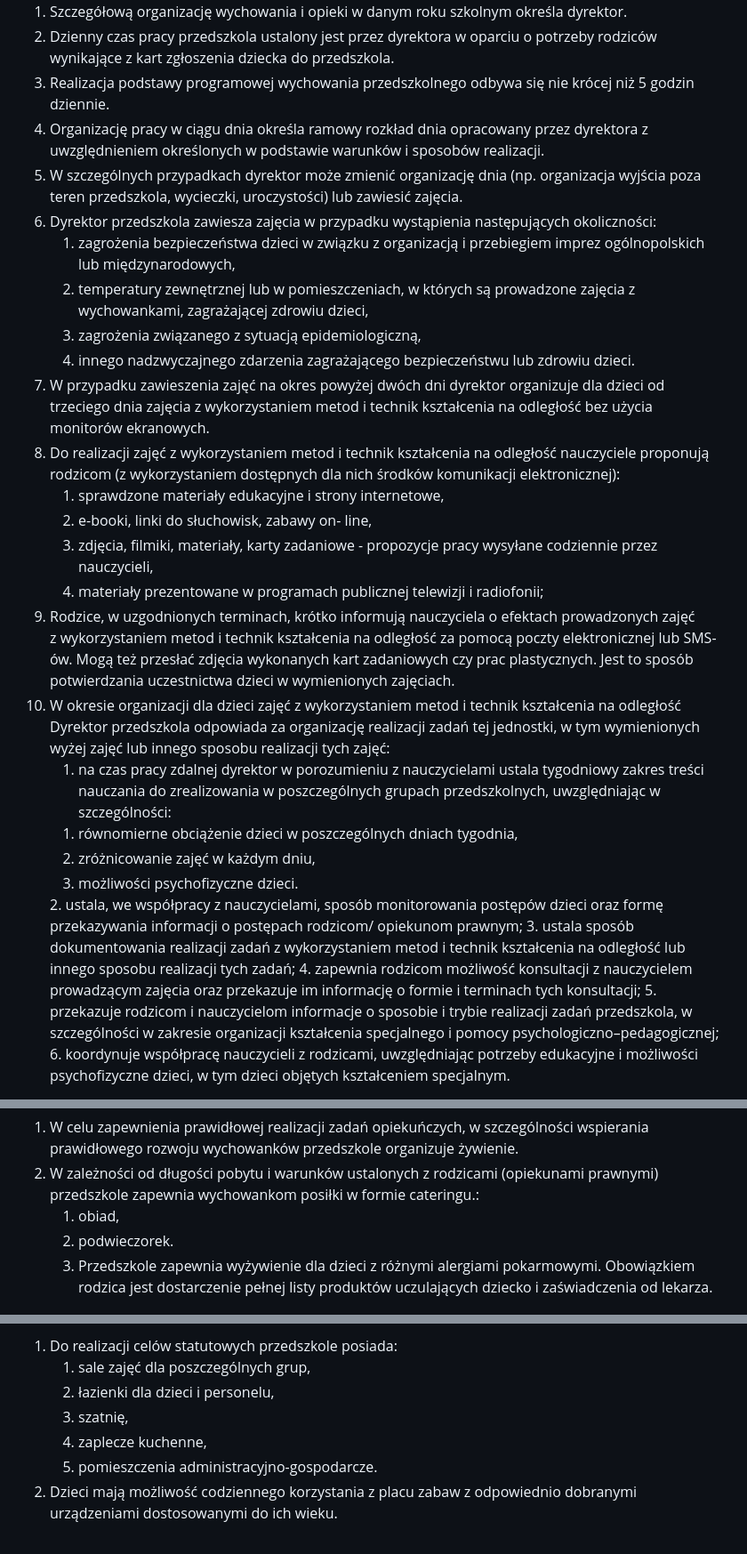
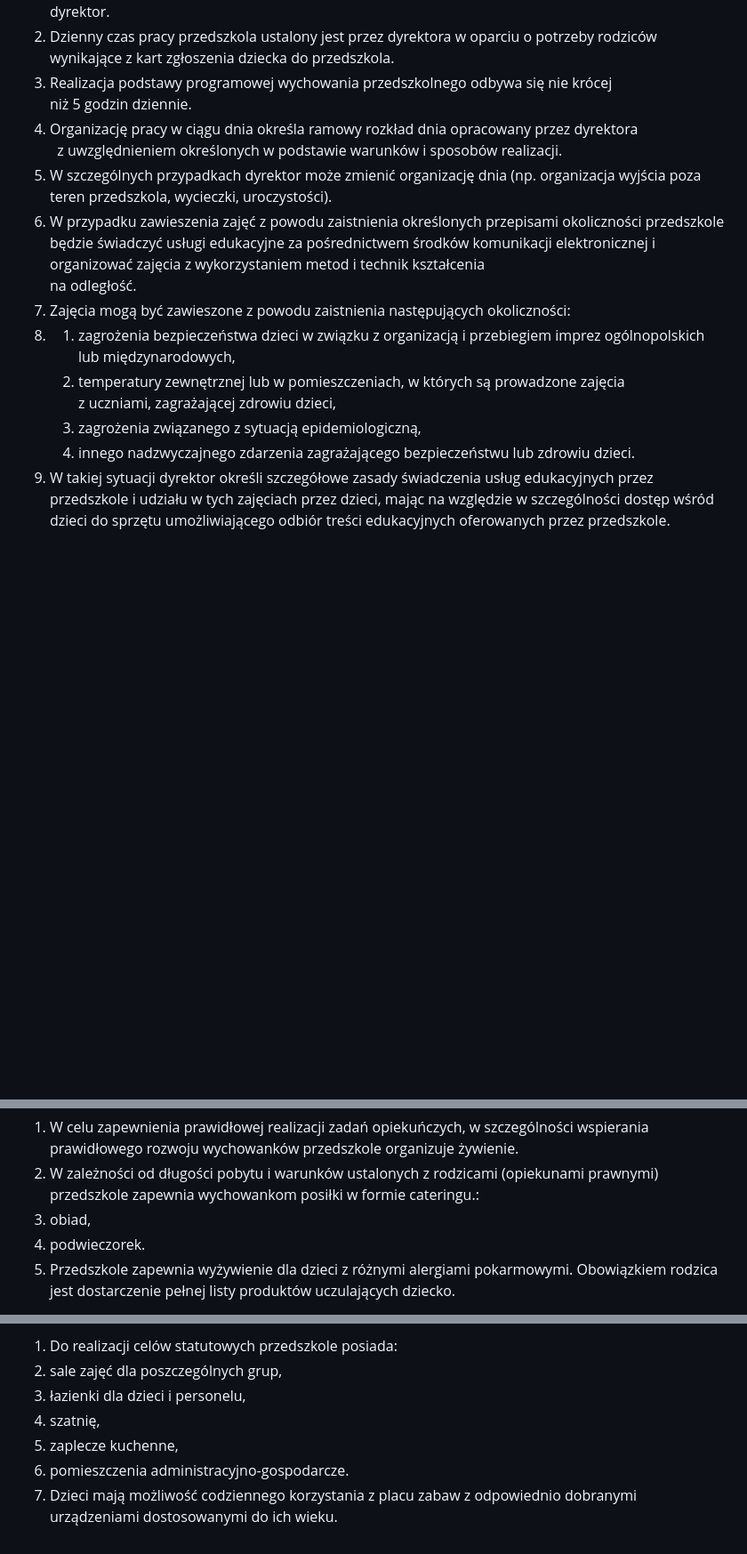
Before and after one commit to przytulanka/website, a Markdown page: content/statute/statute4.md, 3 parts joined by grey strips. Shown: that part at 89% size. Rendered like a GitHub page; blank space fills up the shorter version.

```diff
--- a/content/statute/statute4.md
+++ b/content/statute/statute4.md
@@ -30,31 +33,16 @@ color: violet
 
 1. Szczegółową organizację wychowania i opieki w danym roku szkolnym określa dyrektor.
 2. Dzienny czas pracy przedszkola ustalony jest przez dyrektora w oparciu o potrzeby rodziców wynikające z kart zgłoszenia dziecka do przedszkola.
-3. Realizacja podstawy programowej wychowania przedszkolnego odbywa się nie krócej niż 5 godzin dziennie.
-4. Organizację pracy w ciągu dnia określa ramowy rozkład dnia opracowany przez dyrektora z uwzględnieniem określonych w podstawie warunków i sposobów realizacji.
-5. W szczególnych przypadkach dyrektor może zmienić organizację dnia (np. organizacja wyjścia poza teren przedszkola, wycieczki, uroczystości) lub zawiesić zajęcia.
-6. Dyrektor przedszkola zawiesza zajęcia w przypadku wystąpienia następujących okoliczności:
-   1. zagrożenia bezpieczeństwa dzieci w związku z organizacją i przebiegiem imprez ogólnopolskich lub międzynarodowych,
-   2. temperatury zewnętrznej lub w pomieszczeniach, w których są prowadzone zajęcia z wychowankami, zagrażającej zdrowiu dzieci,
+3. Realizacja podstawy programowej wychowania przedszkolnego odbywa się nie krócej                            niż 5 godzin dziennie.
+4. Organizację pracy w ciągu dnia określa ramowy rozkład dnia opracowany przez dyrektora                         z uwzględnieniem określonych w podstawie warunków i sposobów realizacji.
+5. W szczególnych przypadkach dyrektor może zmienić organizację dnia (np. organizacja wyjścia poza teren przedszkola, wycieczki, uroczystości).
+6. W przypadku zawieszenia zajęć z powodu zaistnienia określonych przepisami okoliczności przedszkole będzie świadczyć usługi edukacyjne za pośrednictwem środków komunikacji elektronicznej i organizować zajęcia z wykorzystaniem metod i technik kształcenia\
+   na odległość.
+7. Zajęcia mogą być zawieszone z powodu zaistnienia następujących okoliczności:
+8. 1. zagrożenia bezpieczeństwa dzieci w związku z organizacją i przebiegiem imprez ogólnopolskich lub międzynarodowych,
+   2. temperatury zewnętrznej lub w pomieszczeniach, w których są prowadzone zajęcia\
+      z uczniami, zagrażającej zdrowiu dzieci,
    3. zagrożenia związanego z sytuacją epidemiologiczną,
    4. innego nadzwyczajnego zdarzenia zagrażającego bezpieczeństwu lub zdrowiu dzieci.
-7. W przypadku zawieszenia zajęć na okres powyżej dwóch dni dyrektor organizuje dla dzieci od trzeciego dnia zajęcia z wykorzystaniem metod i technik kształcenia na odległość bez użycia monitorów ekranowych.
-8. Do realizacji zajęć z wykorzystaniem metod i technik kształcenia na odległość nauczyciele proponują rodzicom (z wykorzystaniem dostępnych dla nich środków komunikacji elektronicznej):
-   1. sprawdzone materiały edukacyjne i strony internetowe,
-   2. e-booki, linki do słuchowisk, zabawy on- line,
-   3. zdjęcia, filmiki, materiały, karty zadaniowe - propozycje pracy wysyłane codziennie przez nauczycieli,
-   4. materiały prezentowane w programach publicznej telewizji i radiofonii;
-9. Rodzice, w uzgodnionych terminach, krótko informują nauczyciela o efektach prowadzonych zajęć z wykorzystaniem metod i technik kształcenia na odległość za pomocą poczty elektronicznej lub SMS-ów. Mogą też przesłać zdjęcia wykonanych kart zadaniowych czy prac plastycznych. Jest to sposób potwierdzania uczestnictwa dzieci w wymienionych zajęciach.
-10. W okresie organizacji dla dzieci zajęć z wykorzystaniem metod i technik kształcenia na odległość Dyrektor przedszkola odpowiada za organizację realizacji zadań tej jednostki, w tym wymienionych wyżej zajęć lub innego sposobu realizacji tych zajęć:
-    1. na czas pracy zdalnej dyrektor w porozumieniu z nauczycielami ustala tygodniowy zakres treści nauczania do zrealizowania w poszczególnych grupach przedszkolnych, uwzględniając w szczególności:
-    <ol type="a">
-       <li>równomierne obciążenie dzieci w poszczególnych dniach tygodnia,</li>
-       <li>zróżnicowanie zajęć w każdym dniu,</li>
-       <li>możliwości psychofizyczne dzieci.</li>
-    </ol>
-    2. ustala, we współpracy z nauczycielami, sposób monitorowania postępów dzieci oraz formę przekazywania informacji o postępach rodzicom/ opiekunom prawnym;
-    3. ustala sposób dokumentowania realizacji zadań z wykorzystaniem metod i technik kształcenia na odległość lub innego sposobu realizacji tych zadań;
-    4. zapewnia rodzicom możliwość konsultacji z nauczycielem prowadzącym zajęcia oraz przekazuje im informację o formie i terminach tych konsultacji;
-    5. przekazuje rodzicom i nauczycielom informacje o sposobie i trybie realizacji zadań przedszkola, w szczególności w zakresie organizacji kształcenia specjalnego i pomocy psychologiczno–pedagogicznej;
-    6. koordynuje współpracę nauczycieli z rodzicami, uwzględniając potrzeby edukacyjne i możliwości psychofizyczne dzieci, w tym dzieci objętych kształceniem specjalnym.
+9. W takiej sytuacji dyrektor określi szczegółowe zasady świadczenia usług edukacyjnych przez przedszkole i udziału w tych zajęciach przez dzieci, mając na względzie w szczególności dostęp wśród dzieci do sprzętu umożliwiającego odbiór treści edukacyjnych oferowanych przez przedszkole.
 
@@ -84,7 +78,7 @@ Czas trwania zajęć dydaktyczno-wychowawczych z dziećmi, w tym również zaję
 
 1. W celu zapewnienia prawidłowej realizacji zadań opiekuńczych, w szczególności wspierania prawidłowego rozwoju wychowanków przedszkole organizuje żywienie.
 2. W zależności od długości pobytu i warunków ustalonych z rodzicami (opiekunami prawnymi) przedszkole zapewnia wychowankom posiłki w formie cateringu.:
-   1. obiad,
-   2. podwieczorek.
-   3. Przedszkole zapewnia wyżywienie dla dzieci z różnymi alergiami pokarmowymi. Obowiązkiem rodzica jest dostarczenie pełnej listy produktów uczulających dziecko i zaświadczenia od lekarza.
+3. obiad,
+4. podwieczorek.
+5. Przedszkole zapewnia wyżywienie dla dzieci z różnymi alergiami pokarmowymi. Obowiązkiem rodzica jest dostarczenie pełnej listy produktów uczulających dziecko.
 
@@ -118,9 +131,10 @@ Czas trwania zajęć dydaktyczno-wychowawczych z dziećmi, w tym również zaję
 
 1. Do realizacji celów statutowych przedszkole posiada:
-   1. sale zajęć dla poszczególnych grup,
-   2. łazienki dla dzieci i personelu,
-   3. szatnię,
-   4. zaplecze kuchenne,
-   5. pomieszczenia administracyjno-gospodarcze.
-2. Dzieci mają możliwość codziennego korzystania z placu zabaw z odpowiednio dobranymi
-   urządzeniami dostosowanymi do ich wieku.
+2. sale zajęć dla poszczególnych grup,
+3. łazienki dla dzieci i personelu,
+4. szatnię,
+5. zaplecze kuchenne,
+6. pomieszczenia administracyjno-gospodarcze.
+7. Dzieci mają możliwość codziennego korzystania z placu zabaw z odpowiednio dobranymi urządzeniami dostosowanymi do ich wieku.
+
+<!--EndFragment-->
```
Also changed, not shown: other parts of content/statute/statute4.md (+73 -45 lines).
